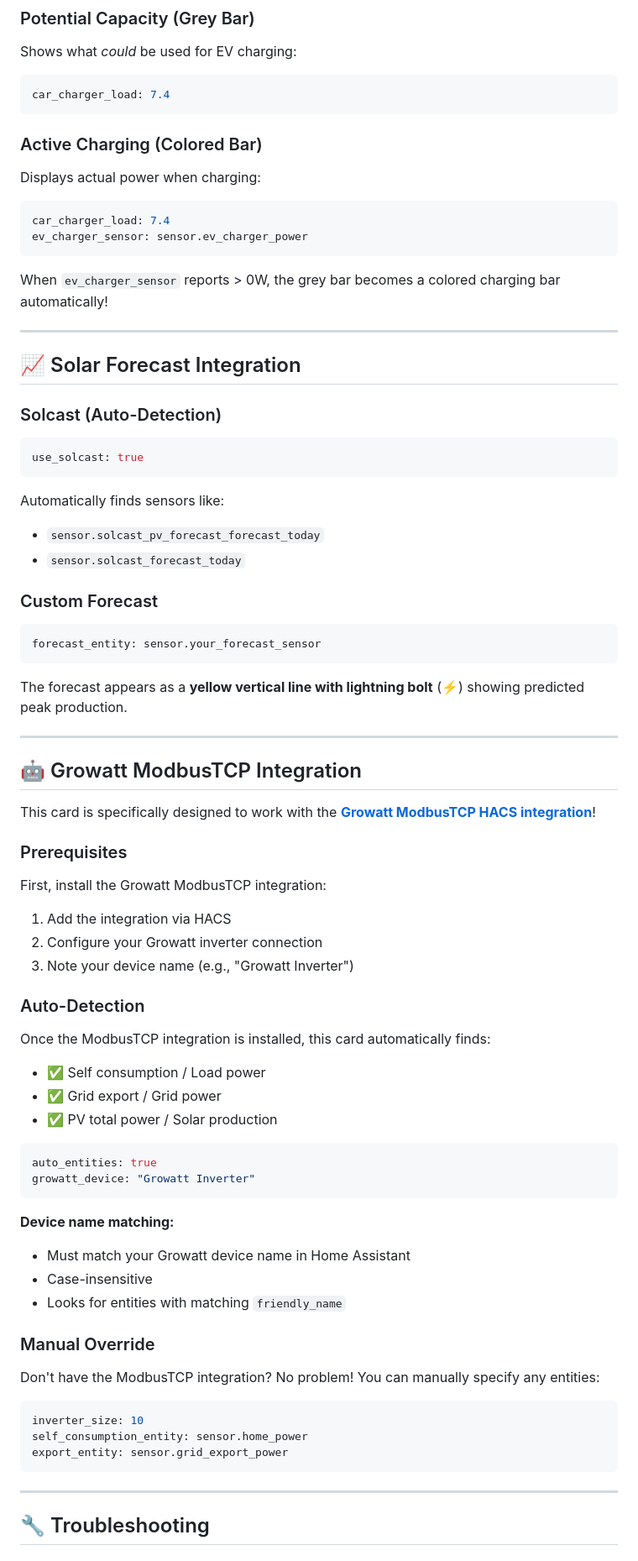
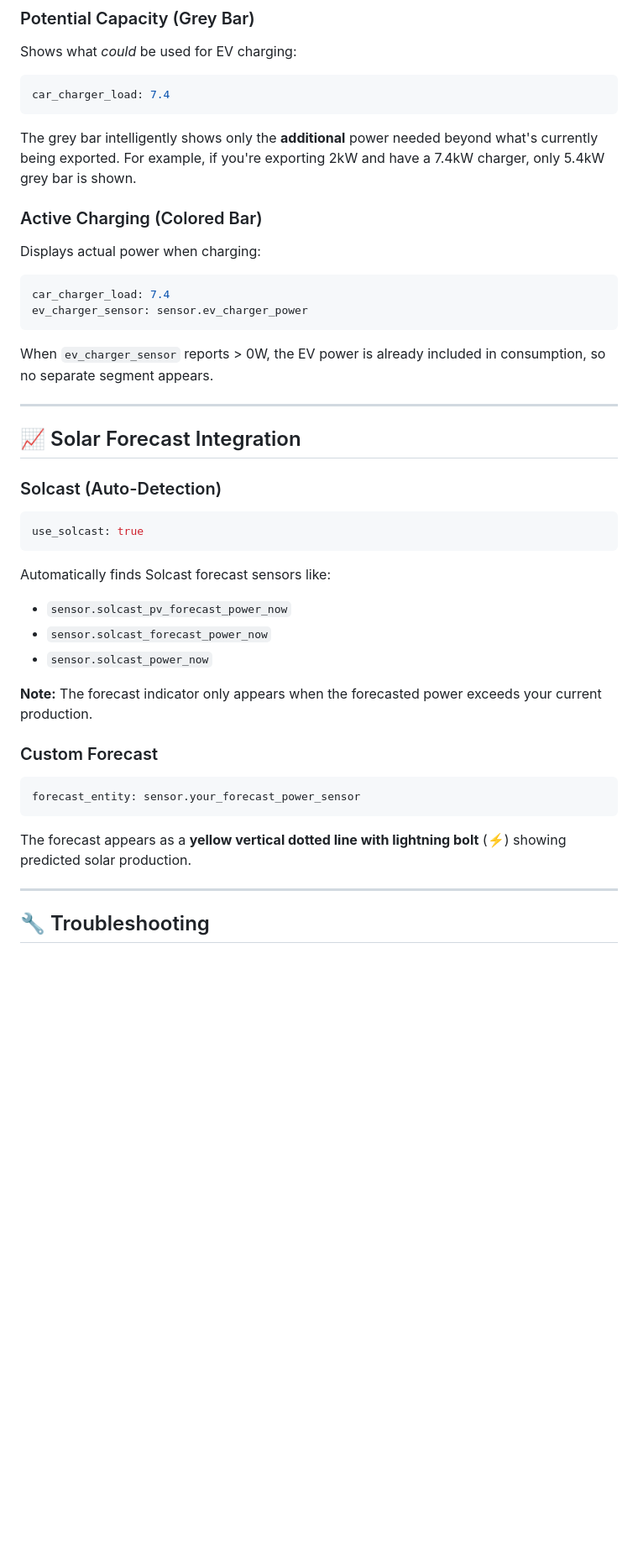
Before and after one commit to 0xAHA/solar-bar-card, a Markdown page: README.md, the part around one of its changes. Shown at 84% size. Drawn GitHub-style; blank space fills up the shorter version.

````diff
--- a/README.md
+++ b/README.md
@@ -217,6 +208,8 @@ Shows what *could* be used for EV charging:
 car_charger_load: 7.4
 ```
 
+The grey bar intelligently shows only the **additional** power needed beyond what's currently being exported. For example, if you're exporting 2kW and have a 7.4kW charger, only 5.4kW grey bar is shown.
+
 ### Active Charging (Colored Bar)
 
 Displays actual power when charging:
@@ -226,73 +219,29 @@ car_charger_load: 7.4
 ev_charger_sensor: sensor.ev_charger_power
 ```
 
-When `ev_charger_sensor` reports > 0W, the grey bar becomes a colored charging bar automatically!
+When `ev_charger_sensor` reports > 0W, the EV power is already included in consumption, so no separate segment appears.
 
 ---
 
 ## 📈 Solar Forecast Integration
 
 ### Solcast (Auto-Detection)
-
 ```yaml
 use_solcast: true
 ```
+Automatically finds Solcast forecast sensors like:
+- `sensor.solcast_pv_forecast_power_now`
+- `sensor.solcast_forecast_power_now`
+- `sensor.solcast_power_now`
 
-Automatically finds sensors like:
-
-- `sensor.solcast_pv_forecast_forecast_today`
-- `sensor.solcast_forecast_today`
+**Note:** The forecast indicator only appears when the forecasted power exceeds your current production.
 
 ### Custom Forecast
-
 ```yaml
-forecast_entity: sensor.your_forecast_sensor
+forecast_entity: sensor.your_forecast_power_sensor
 ```
 
-The forecast appears as a **yellow vertical line with lightning bolt** (⚡) showing predicted peak production.
-
----
-
-## 🤖 Growatt ModbusTCP Integration
-
-This card is specifically designed to work with the **[Growatt ModbusTCP HACS integration](https://github.com/0xAHA/Growatt_ModbusTCP)**!
-
-### Prerequisites
-
-First, install the Growatt ModbusTCP integration:
-
-1. Add the integration via HACS
-2. Configure your Growatt inverter connection
-3. Note your device name (e.g., "Growatt Inverter")
-
-### Auto-Detection
-
-Once the ModbusTCP integration is installed, this card automatically finds:
-
-- ✅ Self consumption / Load power
-- ✅ Grid export / Grid power
-- ✅ PV total power / Solar production
-
-```yaml
-auto_entities: true
-growatt_device: "Growatt Inverter"
-```
-
-**Device name matching:**
-
-- Must match your Growatt device name in Home Assistant
-- Case-insensitive
-- Looks for entities with matching `friendly_name`
-
-### Manual Override
-
-Don't have the ModbusTCP integration? No problem! You can manually specify any entities:
-
-```yaml
-inverter_size: 10
-self_consumption_entity: sensor.home_power
-export_entity: sensor.grid_export_power
-```
+The forecast appears as a **yellow vertical dotted line with lightning bolt** (⚡) showing predicted solar production.
 
 ---
 
````
Also changed, not shown: other parts of README.md (+87 -88 lines), 1759232070500.png (deleted), 1759352588844.png (added), 1759352724115.png (added), 1 other file.
